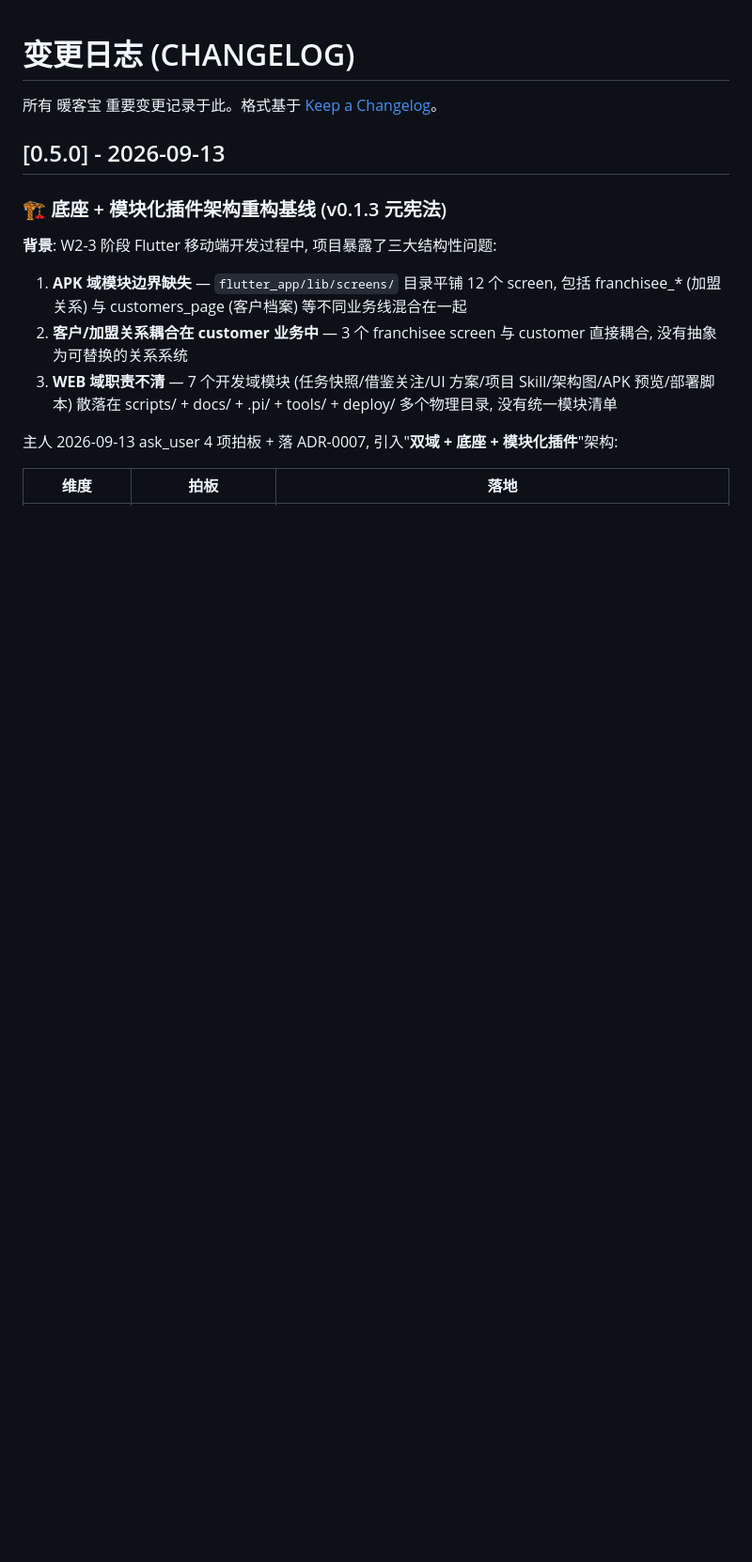
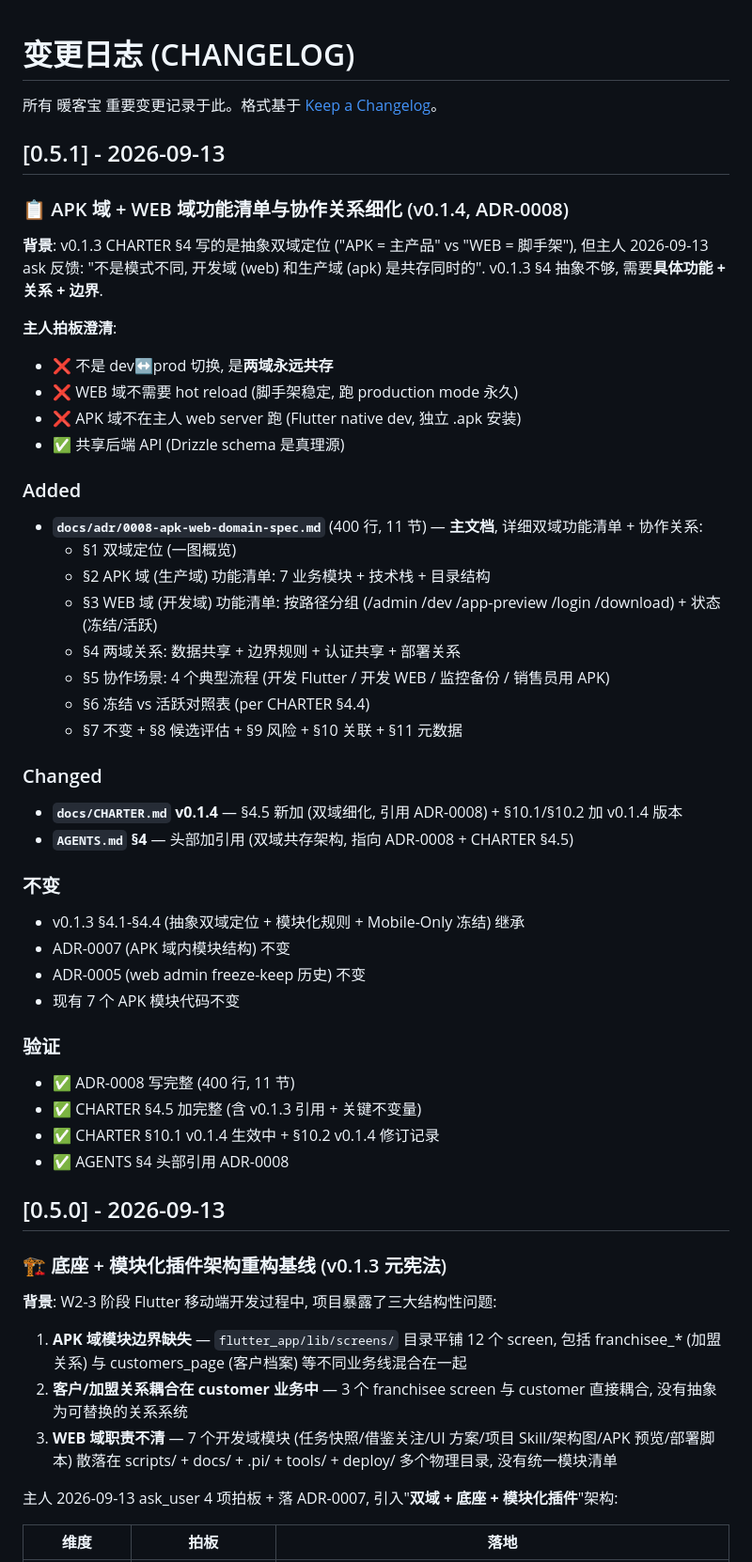
Before and after one commit to yfxdwc/nuankebao-agent, a Markdown page: CHANGELOG.md, the part around the change. Shown at 94% size. Rendered like a GitHub page; blank space fills up the shorter version.

Commit message:
docs: 同步更新 CHARTER §4.5 + AGENTS §4 + CHANGELOG [0.5.1] (引用 ADR-0008)
主人 2026-09-13 拍板: 双域共存不是切换, 写清 APK 域 + WEB 域功能和关系.

ADR-0008 (主文档, 11 节, 400 行) 已 commit (def7ba8).
本 commit 同步 3 个引用文档:

## docs/CHARTER.md (v0.1.4, +18 行)
- 新增 §4.5 双域功能清单与协作关系 (引用 ADR-0008)
  - 关键不变量: 两域共存 / WEB 域 production 永久 / APK 域独立 native dev / 共享后端 API
- §10.1 v0.1.4 生效中行 (双域细化)
- §10.2 v0.1.4 修订记录 (配套 ADR-0008)
- 调整 §4.4 / §4.5 顺序 (v0.1.2 在前, v0.1.4 在后)

## AGENTS.md (+2 行)
- §4 头部加引用 (双域共存架构, 指向 ADR-0008 + CHARTER §4.5)

## CHANGELOG.md ([0.5.1] - 2026-09-13, +42 行)
- 新条目: APK 域 + WEB 域功能清单与协作关系细化
- 主文档 ADR-0008 (400 行, 11 节)
- Changed: CHARTER v0.1.4 + AGENTS §4
- 不变: v0.1.3 §4.1-§4.4 + ADR-0007 + ADR-0005 + 7 个 APK 模块代码

## 验证
- ✅ CHARTER §4 章节顺序: 4.1 → 4.2 → 4.3 → 4.4 → 4.5 ✓
- ✅ AGENTS §4 引用 ADR-0008 + CHARTER §4.5
- ✅ CHANGELOG [0.5.1] 配套 ADR-0008

## 后续
- 主人 review ADR-0008 + 本 commit
- 主人手动跑 tools/fix-nuankebao-deploy.sh switch-to-production
  (web 域 production mode 永久跑, 跟 apk 域共存)

```diff
--- a/CHANGELOG.md
+++ b/CHANGELOG.md
@@ -1,6 +1,48 @@
 # 变更日志 (CHANGELOG)
 
 所有 暖客宝 重要变更记录于此。格式基于 [Keep a Changelog](https://keepachangelog.com/)。
+
+## [0.5.1] - 2026-09-13
+
+### 📋 APK 域 + WEB 域功能清单与协作关系细化 (v0.1.4, ADR-0008)
+
+**背景**: v0.1.3 CHARTER §4 写的是抽象双域定位 ("APK = 主产品" vs "WEB = 脚手架"), 但主人 2026-09-13 ask 反馈: "不是模式不同, 开发域 (web) 和生产域 (apk) 是共存同时的". v0.1.3 §4 抽象不够, 需要**具体功能 + 关系 + 边界**.
+
+**主人拍板澄清**:
+- ❌ 不是 dev↔prod 切换, 是**两域永远共存**
+- ❌ WEB 域不需要 hot reload (脚手架稳定, 跑 production mode 永久)
+- ❌ APK 域不在主人 web server 跑 (Flutter native dev, 独立 .apk 安装)
+- ✅ 共享后端 API (Drizzle schema 是真理源)
+
+### Added
+
+- **`docs/adr/0008-apk-web-domain-spec.md`** (400 行, 11 节) — **主文档**, 详细双域功能清单 + 协作关系:
+  - §1 双域定位 (一图概览)
+  - §2 APK 域 (生产域) 功能清单: 7 业务模块 + 技术栈 + 目录结构
+  - §3 WEB 域 (开发域) 功能清单: 按路径分组 (/admin /dev /app-preview /login /download) + 状态 (冻结/活跃)
+  - §4 两域关系: 数据共享 + 边界规则 + 认证共享 + 部署关系
+  - §5 协作场景: 4 个典型流程 (开发 Flutter / 开发 WEB / 监控备份 / 销售员用 APK)
+  - §6 冻结 vs 活跃对照表 (per CHARTER §4.4)
+  - §7 不变 + §8 候选评估 + §9 风险 + §10 关联 + §11 元数据
+
+### Changed
+
+- **`docs/CHARTER.md` v0.1.4** — §4.5 新加 (双域细化, 引用 ADR-0008) + §10.1/§10.2 加 v0.1.4 版本
+- **`AGENTS.md` §4** — 头部加引用 (双域共存架构, 指向 ADR-0008 + CHARTER §4.5)
+
+### 不变
+
+- v0.1.3 §4.1-§4.4 (抽象双域定位 + 模块化规则 + Mobile-Only 冻结) 继承
+- ADR-0007 (APK 域内模块结构) 不变
+- ADR-0005 (web admin freeze-keep 历史) 不变
+- 现有 7 个 APK 模块代码不变
+
+### 验证
+
+- ✅ ADR-0008 写完整 (400 行, 11 节)
+- ✅ CHARTER §4.5 加完整 (含 v0.1.3 引用 + 关键不变量)
+- ✅ CHARTER §10.1 v0.1.4 生效中 + §10.2 v0.1.4 修订记录
+- ✅ AGENTS §4 头部引用 ADR-0008
 
 ## [0.5.0] - 2026-09-13
 
```
Also changed, not shown: AGENTS.md (+2 -0 lines), docs/CHARTER.md (+18 -0 lines).
